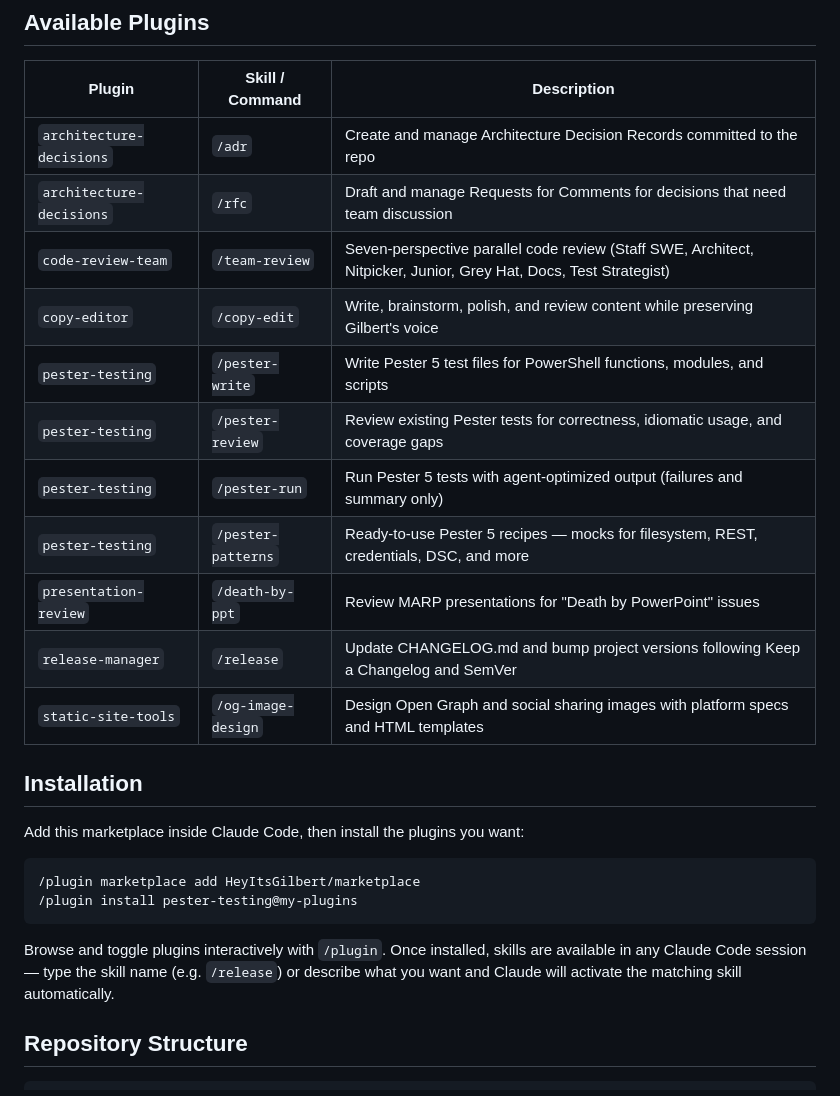
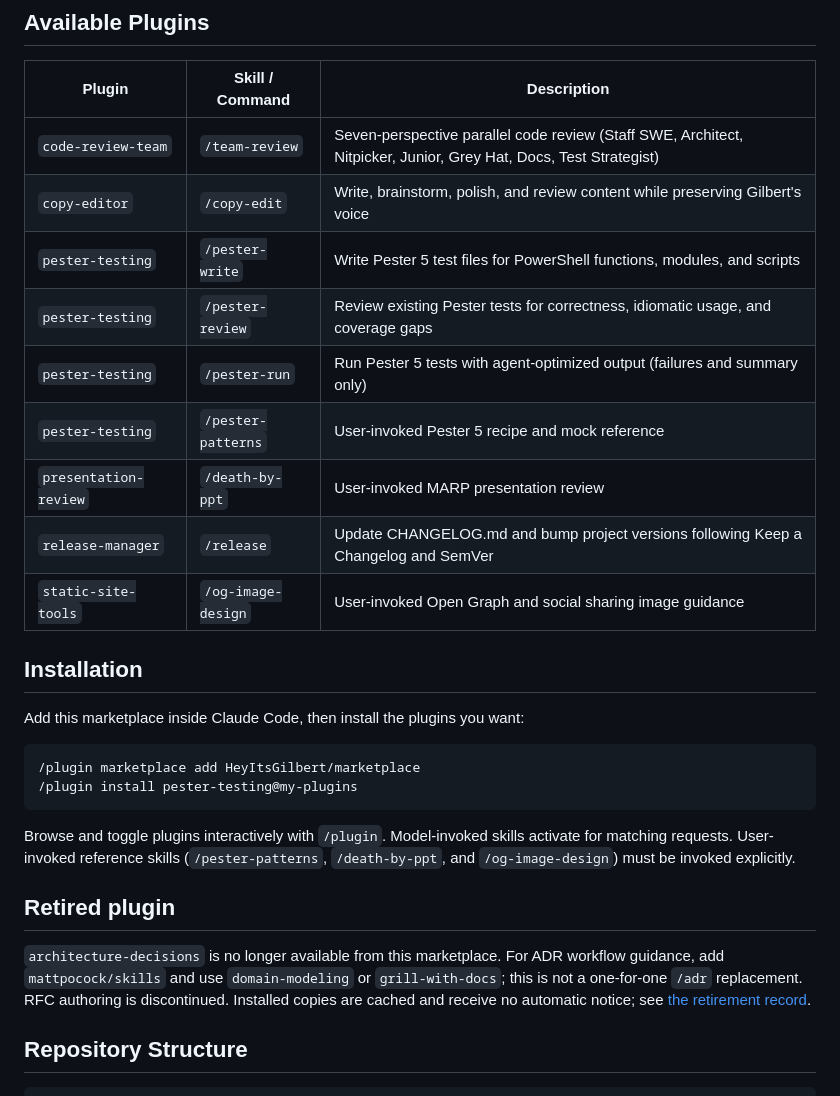
Before and after one commit to HeyItsGilbert/marketplace, a Markdown page: README.md, the part around the change. Drawn GitHub-style.

Commit message:
docs: clarify skill invocation guidance

````diff
--- a/README.md
+++ b/README.md
@@ -7,17 +7,15 @@ custom skills.
 
 | Plugin                    | Skill / Command   | Description                                                                                   |
 |---------------------------|-------------------|-----------------------------------------------------------------------------------------------|
-| `architecture-decisions`  | `/adr`            | Create and manage Architecture Decision Records committed to the repo                         |
-| `architecture-decisions`  | `/rfc`            | Draft and manage Requests for Comments for decisions that need team discussion                 |
 | `code-review-team`        | `/team-review`    | Seven-perspective parallel code review (Staff SWE, Architect, Nitpicker, Junior, Grey Hat, Docs, Test Strategist) |
 | `copy-editor`             | `/copy-edit`      | Write, brainstorm, polish, and review content while preserving Gilbert's voice                |
 | `pester-testing`          | `/pester-write`   | Write Pester 5 test files for PowerShell functions, modules, and scripts                      |
 | `pester-testing`          | `/pester-review`  | Review existing Pester tests for correctness, idiomatic usage, and coverage gaps              |
 | `pester-testing`          | `/pester-run`     | Run Pester 5 tests with agent-optimized output (failures and summary only)                    |
-| `pester-testing`          | `/pester-patterns`| Ready-to-use Pester 5 recipes — mocks for filesystem, REST, credentials, DSC, and more        |
-| `presentation-review`     | `/death-by-ppt`   | Review MARP presentations for "Death by PowerPoint" issues                                    |
+| `pester-testing`          | `/pester-patterns`| User-invoked Pester 5 recipe and mock reference                                               |
+| `presentation-review`     | `/death-by-ppt`   | User-invoked MARP presentation review                                                          |
 | `release-manager`         | `/release`        | Update CHANGELOG.md and bump project versions following Keep a Changelog and SemVer           |
-| `static-site-tools`       | `/og-image-design`| Design Open Graph and social sharing images with platform specs and HTML templates            |
+| `static-site-tools`       | `/og-image-design`| User-invoked Open Graph and social sharing image guidance                                      |
 
 ## Installation
 
@@ -28,10 +26,18 @@ Add this marketplace inside Claude Code, then install the plugins you want:
 /plugin install pester-testing@my-plugins
 ```
 
-Browse and toggle plugins interactively with `/plugin`. Once installed, skills
-are available in any Claude Code session — type the skill name (e.g.
-`/release`) or describe what you want and Claude will activate the matching
-skill automatically.
+Browse and toggle plugins interactively with `/plugin`. Model-invoked skills
+activate for matching requests. User-invoked reference skills
+(`/pester-patterns`, `/death-by-ppt`, and `/og-image-design`) must be invoked
+explicitly.
+
+## Retired plugin
+
+`architecture-decisions` is no longer available from this marketplace. For ADR
+workflow guidance, add `mattpocock/skills` and use `domain-modeling` or
+`grill-with-docs`; this is not a one-for-one `/adr` replacement. RFC authoring
+is discontinued. Installed copies are cached and receive no automatic notice;
+see [the retirement record](docs/architecture-decisions-retirement.md).
 
 ## Repository Structure
 
````
